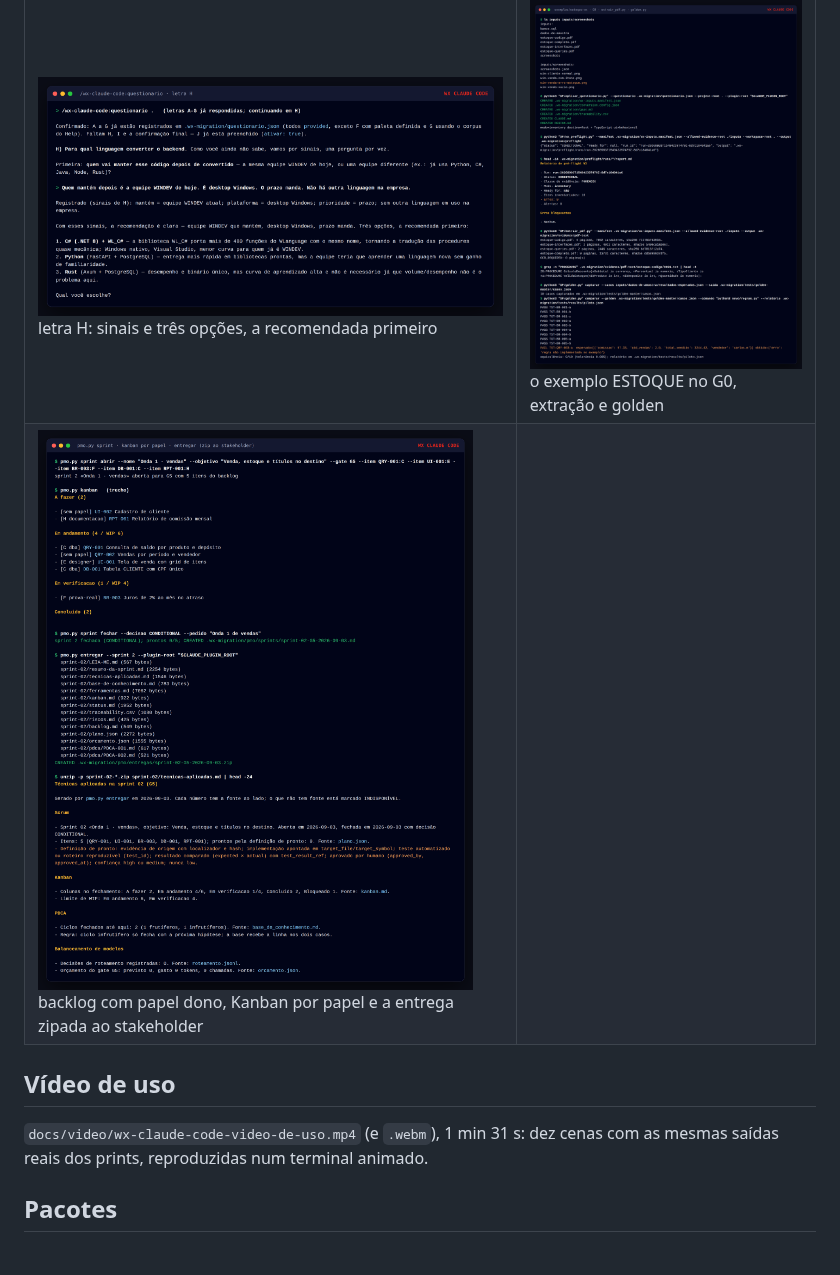
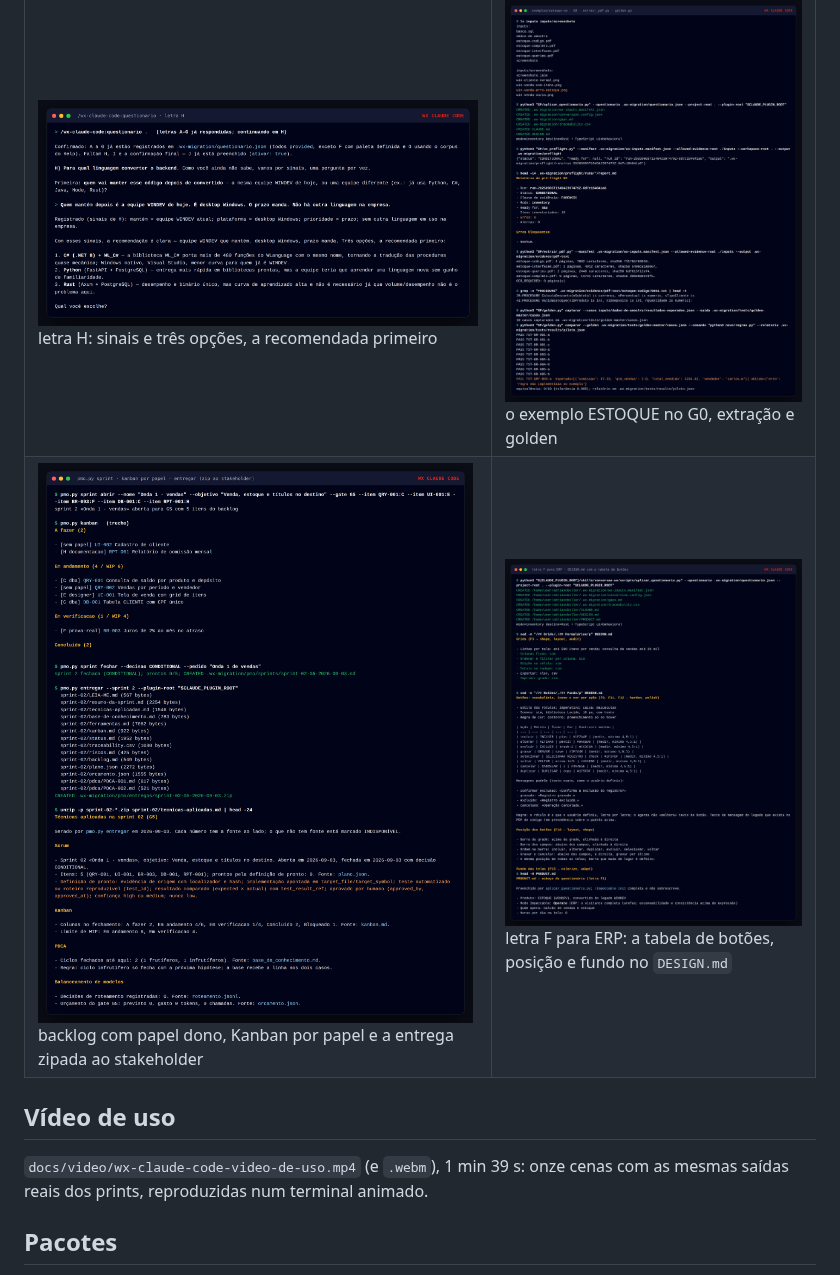
Before and after one commit to adrianoboller/adrianoboller, a Markdown page: wx-claude-code/README.md, the part around the change. Rendered like a GitHub page; pictures changed too: wx-claude-code/docs/prints/16-letra-f-erp-botoes-e-design-md.png (added).

Commit message:
Prints, vídeo e página para investidores na 3.6.1
Co-Authored-By: Claude Fable 5.1 <noreply@anthropic.com>
Claude-Session: https://claude.ai/code/session_01VkAtY15TRZZmUZhEcAExdY

```diff
--- a/wx-claude-code/README.md
+++ b/wx-claude-code/README.md
@@ -164,11 +164,11 @@ geradas por `docs/prints/gerar.md`).
 | ![equipe](docs/prints/09-equipe-wlanguage-por-tema.png) delegação real aos `wl-*-specialist` | ![scrum](docs/prints/10-pmo-scrum-kanban-pdca.png) Scrum, Kanban e PDCA com a base de conhecimento |
 | ![pmo-sessao](docs/prints/11-pmo-sessao-real.png) `/wx-claude-code:pmo status` numa sessão real | ![painel](docs/prints/12-painel-pmo-html-tema-claro.png) `pmo.py painel`, tema claro |
 | ![letra-h](docs/prints/13-questionario-h-orientacao-de-linguagem.png) letra H: sinais e três opções, a recomendada primeiro | ![exemplo](docs/prints/14-exemplo-estoque-g0-extracao-golden.png) o exemplo ESTOQUE no G0, extração e golden |
-| ![papeis](docs/prints/15-papeis-backlog-e-entrega-zipada.png) backlog com papel dono, Kanban por papel e a entrega zipada ao stakeholder | |
+| ![papeis](docs/prints/15-papeis-backlog-e-entrega-zipada.png) backlog com papel dono, Kanban por papel e a entrega zipada ao stakeholder | ![letra-f](docs/prints/16-letra-f-erp-botoes-e-design-md.png) letra F para ERP: a tabela de botões, posição e fundo no `DESIGN.md` |
 
 ## Vídeo de uso
 
-`docs/video/wx-claude-code-video-de-uso.mp4` (e `.webm`), 1 min 31 s: dez cenas com as
+`docs/video/wx-claude-code-video-de-uso.mp4` (e `.webm`), 1 min 39 s: onze cenas com as
 mesmas saídas reais dos prints, reproduzidas num terminal animado.
 
 ## Pacotes
```
Also changed, not shown: 5 other files.
